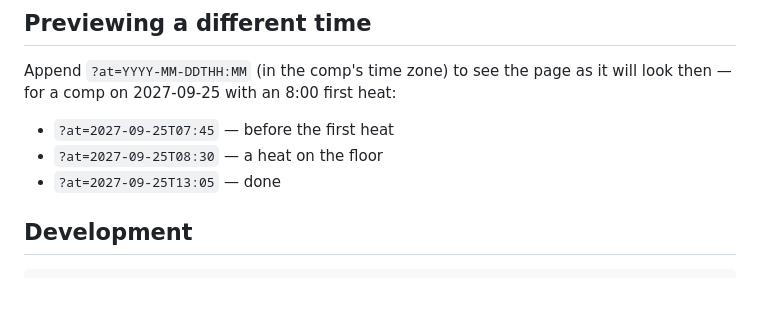
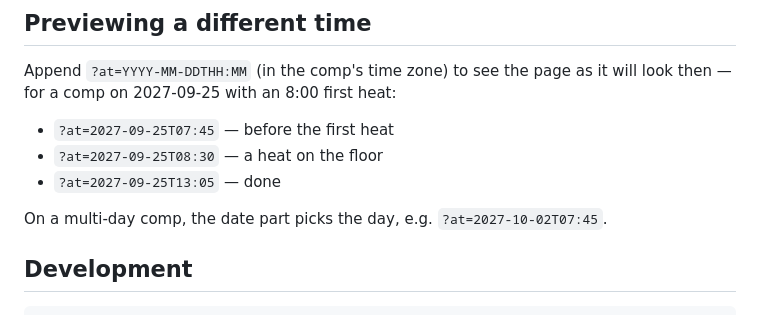
Before and after one commit to mikesholar/12th-state-heats, a Markdown page: README.md, the part around the change. Drawn GitHub-style; blank space fills up the shorter version.

````diff
--- a/README.md
+++ b/README.md
@@ -51,6 +51,8 @@ will look then — for a comp on 2027-09-25 with an 8:00 first heat:
 - `?at=2027-09-25T08:30` — a heat on the floor
 - `?at=2027-09-25T13:05` — done
 
+On a multi-day comp, the date part picks the day, e.g. `?at=2027-10-02T07:45`.
+
 ## Development
 
 ```bash
````
Also changed, not shown: docs/deploy.md (+23 -3 lines), 1 other file.
